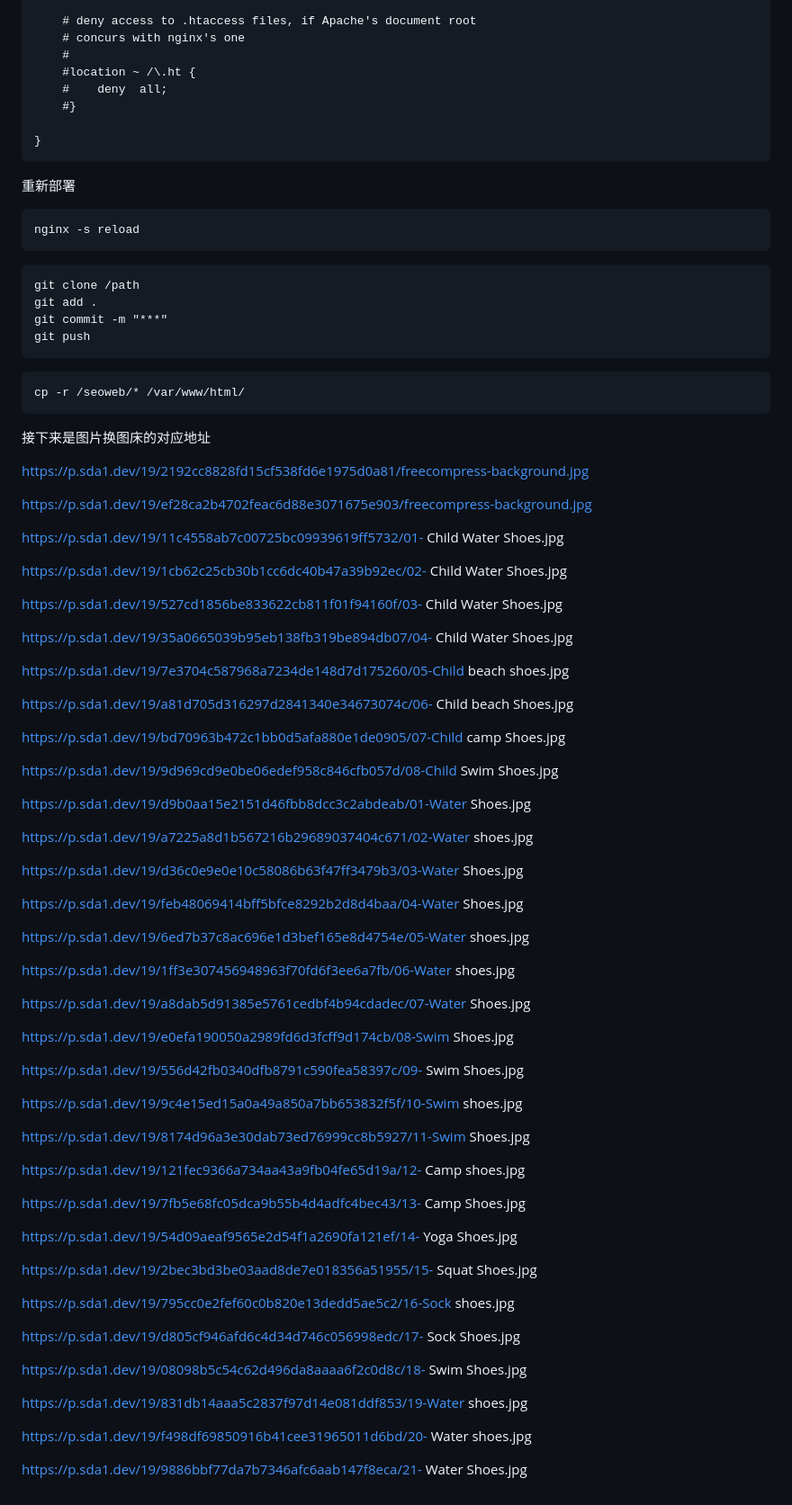
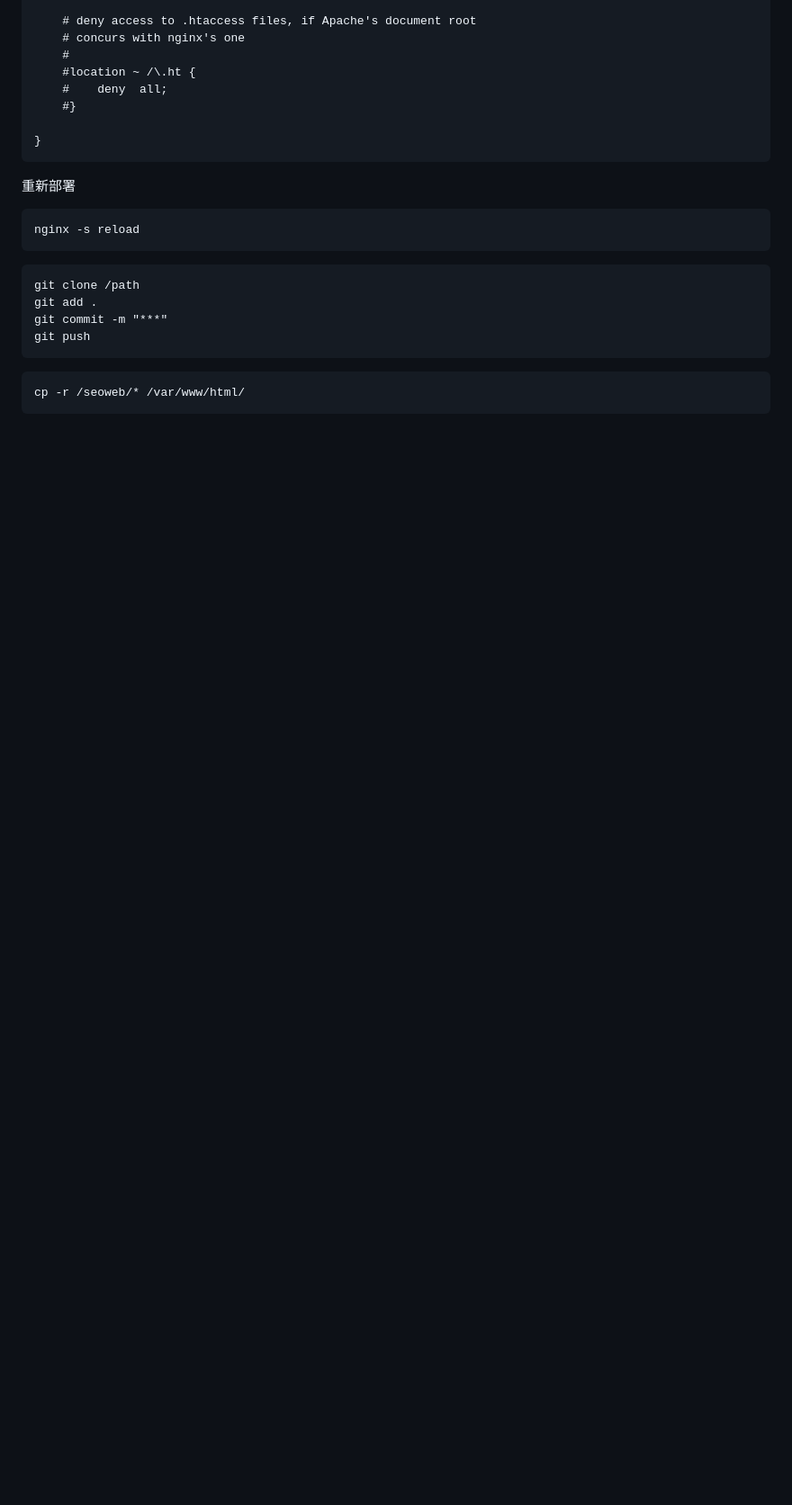
Before and after one commit to rxw2023/seoweb, a Markdown page: README.md, the part around the change. Shown: that part at 90% size. Rendered like a GitHub page; blank space fills up the shorter version.

````diff
--- a/README.md
+++ b/README.md
@@ -131,67 +131,3 @@ git push
 ```
 cp -r /seoweb/* /var/www/html/
 ```
-
-接下来是图片换图床的对应地址
-
-https://p.sda1.dev/19/2192cc8828fd15cf538fd6e1975d0a81/freecompress-background.jpg
-
-https://p.sda1.dev/19/ef28ca2b4702feac6d88e3071675e903/freecompress-background.jpg
-
-https://p.sda1.dev/19/11c4558ab7c00725bc09939619ff5732/01- Child Water Shoes.jpg
-
-https://p.sda1.dev/19/1cb62c25cb30b1cc6dc40b47a39b92ec/02- Child Water Shoes.jpg
-
-https://p.sda1.dev/19/527cd1856be833622cb811f01f94160f/03- Child Water Shoes.jpg
-
-https://p.sda1.dev/19/35a0665039b95eb138fb319be894db07/04- Child Water Shoes.jpg
-
-https://p.sda1.dev/19/7e3704c587968a7234de148d7d175260/05-Child beach shoes.jpg
-
-https://p.sda1.dev/19/a81d705d316297d2841340e34673074c/06- Child beach Shoes.jpg
-
-https://p.sda1.dev/19/bd70963b472c1bb0d5afa880e1de0905/07-Child camp Shoes.jpg
-
-https://p.sda1.dev/19/9d969cd9e0be06edef958c846cfb057d/08-Child Swim Shoes.jpg
-
-https://p.sda1.dev/19/d9b0aa15e2151d46fbb8dcc3c2abdeab/01-Water Shoes.jpg
-
-https://p.sda1.dev/19/a7225a8d1b567216b29689037404c671/02-Water shoes.jpg
-
-https://p.sda1.dev/19/d36c0e9e0e10c58086b63f47ff3479b3/03-Water Shoes.jpg
-
-https://p.sda1.dev/19/feb48069414bff5bfce8292b2d8d4baa/04-Water Shoes.jpg
-
-https://p.sda1.dev/19/6ed7b37c8ac696e1d3bef165e8d4754e/05-Water shoes.jpg
-
-https://p.sda1.dev/19/1ff3e307456948963f70fd6f3ee6a7fb/06-Water shoes.jpg
-
-https://p.sda1.dev/19/a8dab5d91385e5761cedbf4b94cdadec/07-Water Shoes.jpg
-
-https://p.sda1.dev/19/e0efa190050a2989fd6d3fcff9d174cb/08-Swim Shoes.jpg
-
-https://p.sda1.dev/19/556d42fb0340dfb8791c590fea58397c/09- Swim Shoes.jpg
-
-https://p.sda1.dev/19/9c4e15ed15a0a49a850a7bb653832f5f/10-Swim shoes.jpg
-
-https://p.sda1.dev/19/8174d96a3e30dab73ed76999cc8b5927/11-Swim Shoes.jpg
-
-https://p.sda1.dev/19/121fec9366a734aa43a9fb04fe65d19a/12- Camp shoes.jpg
-
-https://p.sda1.dev/19/7fb5e68fc05dca9b55b4d4adfc4bec43/13- Camp Shoes.jpg
-
-https://p.sda1.dev/19/54d09aeaf9565e2d54f1a2690fa121ef/14- Yoga Shoes.jpg
-
-https://p.sda1.dev/19/2bec3bd3be03aad8de7e018356a51955/15- Squat Shoes.jpg
-
-https://p.sda1.dev/19/795cc0e2fef60c0b820e13dedd5ae5c2/16-Sock shoes.jpg
-
-https://p.sda1.dev/19/d805cf946afd6c4d34d746c056998edc/17- Sock Shoes.jpg
-
-https://p.sda1.dev/19/08098b5c54c62d496da8aaaa6f2c0d8c/18- Swim Shoes.jpg
-
-https://p.sda1.dev/19/831db14aaa5c2837f97d14e081ddf853/19-Water shoes.jpg
-
-https://p.sda1.dev/19/f498df69850916b41cee31965011d6bd/20- Water shoes.jpg
-
-https://p.sda1.dev/19/9886bbf77da7b7346afc6aab147f8eca/21- Water Shoes.jpg
````
